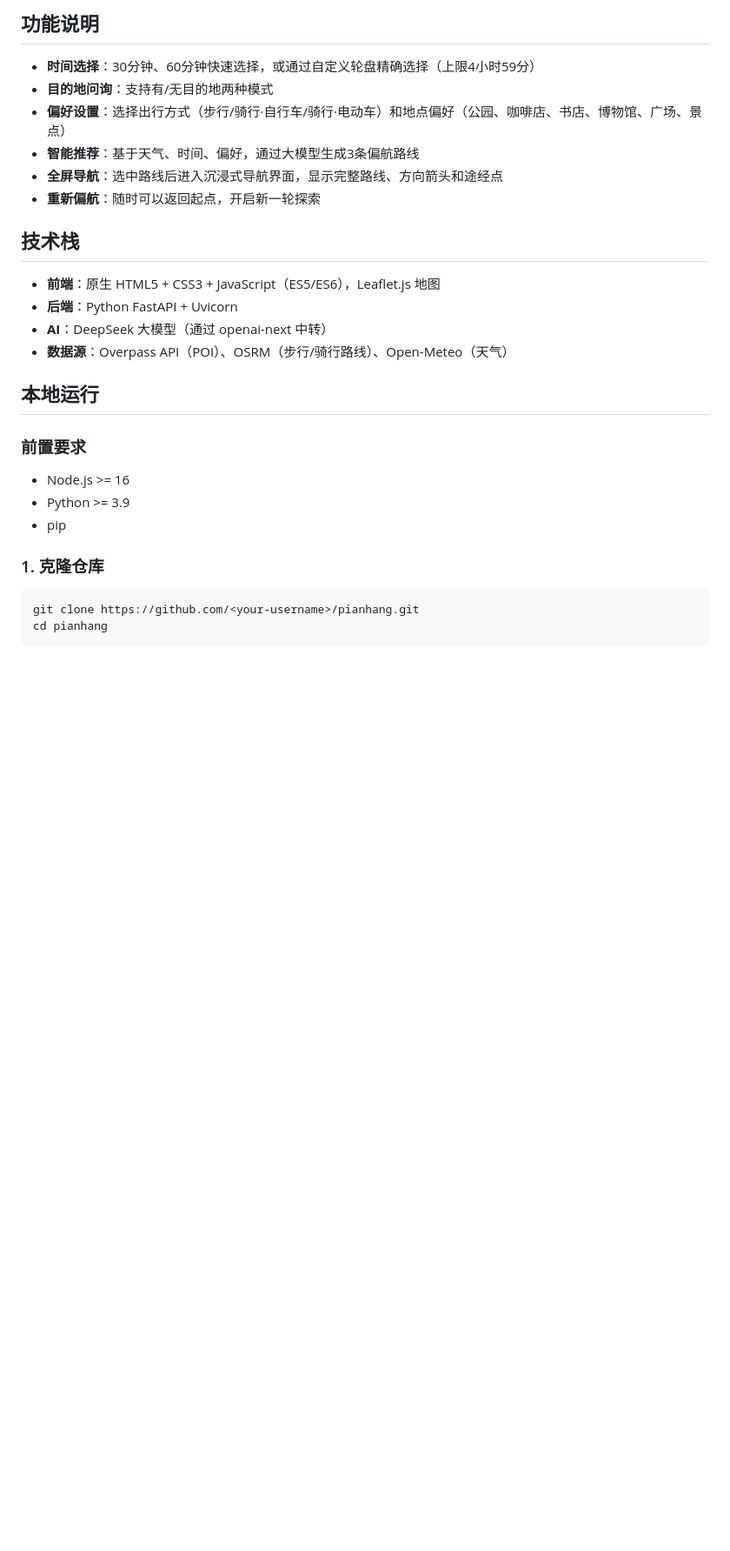
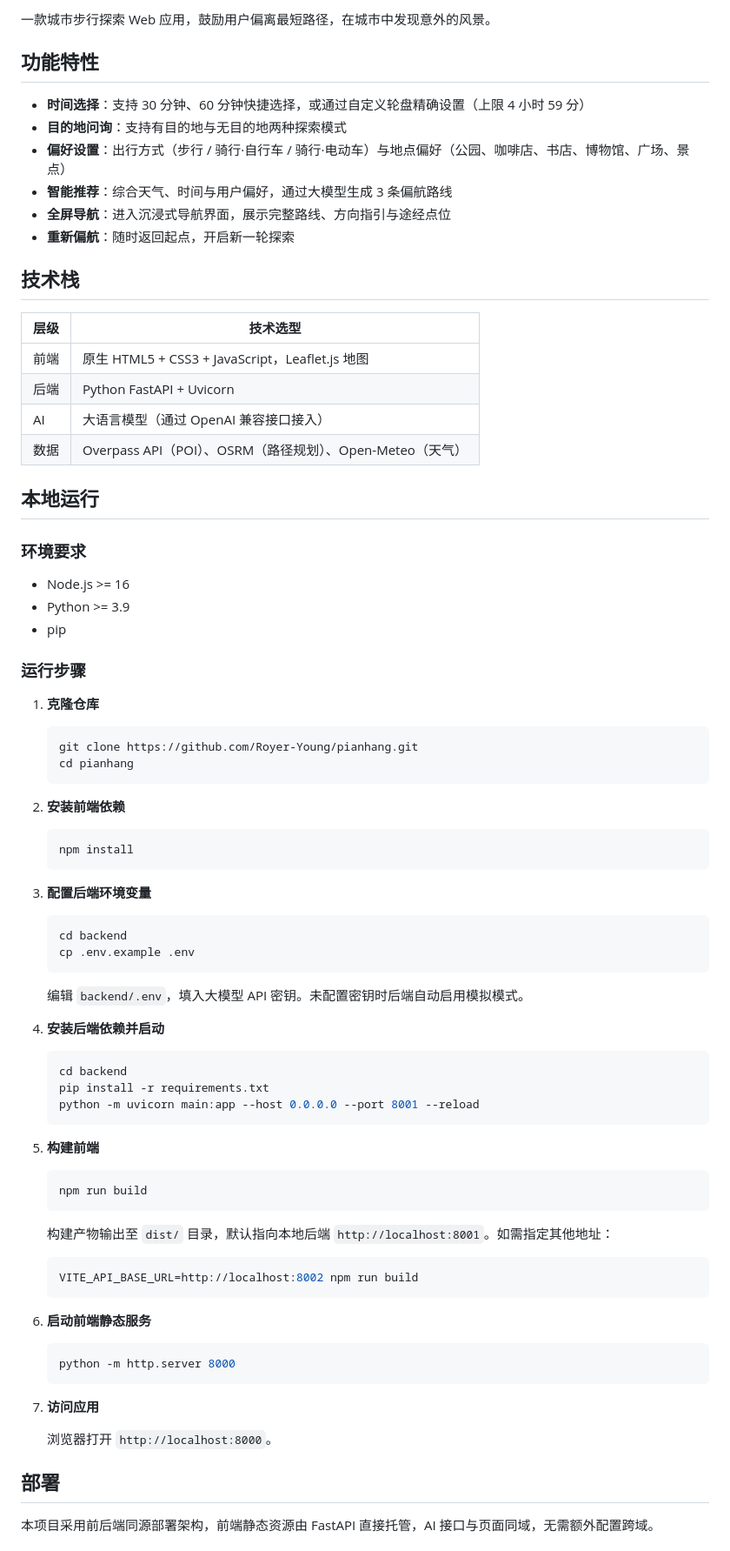
Before and after one commit to Royer-Young/pianhang, a Markdown page: README.md, the part around one of its changes. Shown at 87% size. GitHub-like rendering; blank space fills up the shorter version.

````diff
--- a/README.md
+++ b/README.md
@@ -4,30 +4,87 @@
 
-## 功能说明
+一款城市步行探索 Web 应用，鼓励用户偏离最短路径，在城市中发现意外的风景。
 
-- **时间选择**：30分钟、60分钟快速选择，或通过自定义轮盘精确选择（上限4小时59分）
-- **目的地问询**：支持有/无目的地两种模式
-- **偏好设置**：选择出行方式（步行/骑行·自行车/骑行·电动车）和地点偏好（公园、咖啡店、书店、博物馆、广场、景点）
-- **智能推荐**：基于天气、时间、偏好，通过大模型生成3条偏航路线
-- **全屏导航**：选中路线后进入沉浸式导航界面，显示完整路线、方向箭头和途经点
-- **重新偏航**：随时可以返回起点，开启新一轮探索
+## 功能特性
+
+- **时间选择**：支持 30 分钟、60 分钟快捷选择，或通过自定义轮盘精确设置（上限 4 小时 59 分）
+- **目的地问询**：支持有目的地与无目的地两种探索模式
+- **偏好设置**：出行方式（步行 / 骑行·自行车 / 骑行·电动车）与地点偏好（公园、咖啡店、书店、博物馆、广场、景点）
+- **智能推荐**：综合天气、时间与用户偏好，通过大模型生成 3 条偏航路线
+- **全屏导航**：进入沉浸式导航界面，展示完整路线、方向指引与途经点位
+- **重新偏航**：随时返回起点，开启新一轮探索
 
 ## 技术栈
 
-- **前端**：原生 HTML5 + CSS3 + JavaScript（ES5/ES6），Leaflet.js 地图
-- **后端**：Python FastAPI + Uvicorn
-- **AI**：DeepSeek 大模型（通过 openai-next 中转）
-- **数据源**：Overpass API（POI）、OSRM（步行/骑行路线）、Open-Meteo（天气）
+| 层级 | 技术选型 |
+|------|----------|
+| 前端 | 原生 HTML5 + CSS3 + JavaScript，Leaflet.js 地图 |
+| 后端 | Python FastAPI + Uvicorn |
+| AI | 大语言模型（通过 OpenAI 兼容接口接入） |
+| 数据 | Overpass API（POI）、OSRM（路径规划）、Open-Meteo（天气） |
 
 ## 本地运行
 
-### 前置要求
+### 环境要求
 
 - Node.js >= 16
 - Python >= 3.9
 - pip
 
-### 1. 克隆仓库
+### 运行步骤
 
-```bash
-git clone https://github.com/<your-username>/pianhang.git
-cd pianhang
+1. **克隆仓库**
+
+   ```bash
+   git clone https://github.com/Royer-Young/pianhang.git
+   cd pianhang
+   ```
+
+2. **安装前端依赖**
+
+   ```bash
+   npm install
+   ```
+
+3. **配置后端环境变量**
+
+   ```bash
+   cd backend
+   cp .env.example .env
+   ```
+
+   编辑 `backend/.env`，填入大模型 API 密钥。未配置密钥时后端自动启用模拟模式。
+
+4. **安装后端依赖并启动**
+
+   ```bash
+   cd backend
+   pip install -r requirements.txt
+   python -m uvicorn main:app --host 0.0.0.0 --port 8001 --reload
+   ```
+
+5. **构建前端**
+
+   ```bash
+   npm run build
+   ```
+
+   构建产物输出至 `dist/` 目录，默认指向本地后端 `http://localhost:8001`。如需指定其他地址：
+
+   ```bash
+   VITE_API_BASE_URL=http://localhost:8002 npm run build
+   ```
+
+6. **启动前端静态服务**
+
+   ```bash
+   python -m http.server 8000
+   ```
+
+7. **访问应用**
+
+   浏览器打开 `http://localhost:8000`。
+
+## 部署
+
+本项目采用前后端同源部署架构，前端静态资源由 FastAPI 直接托管，AI 接口与页面同域，无需额外配置跨域。
+
````
Also changed, not shown: other parts of README.md (+62 -148 lines).
